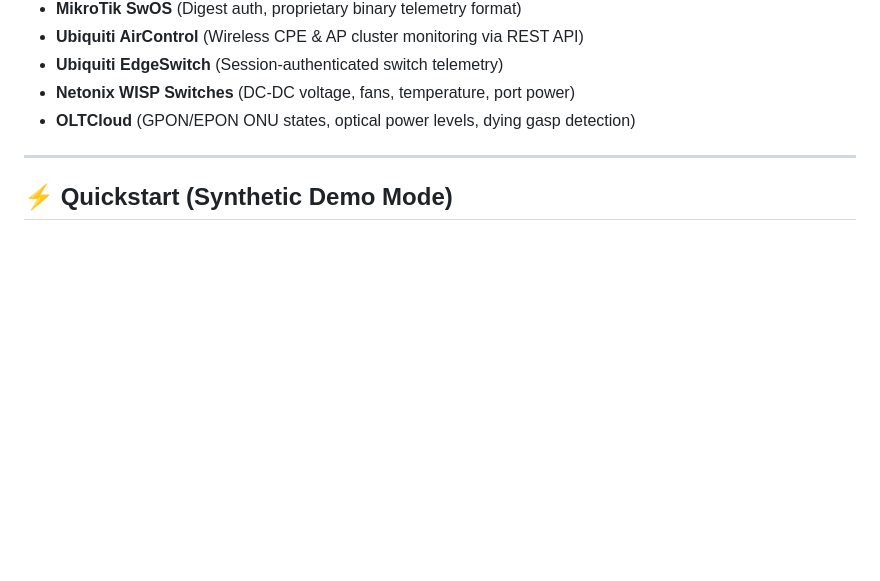
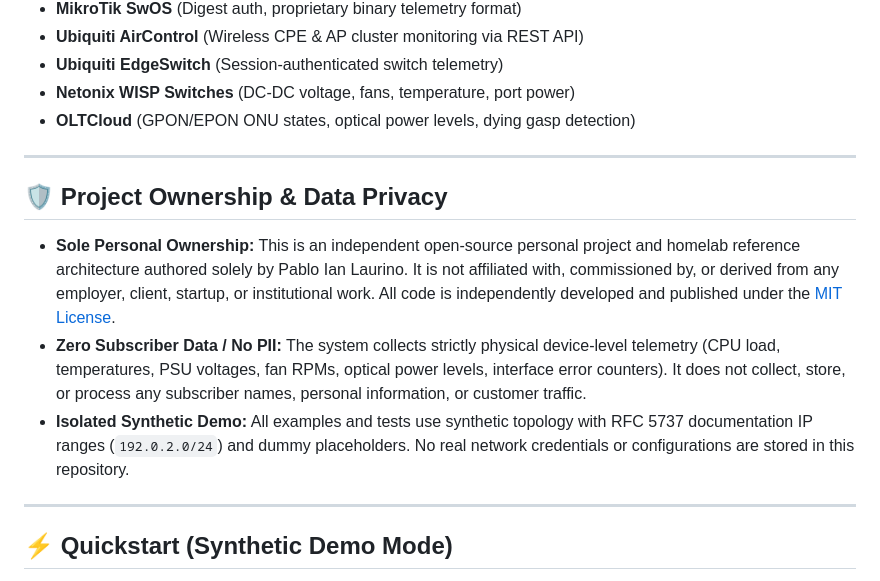
Before and after one commit to PabloIan92/isp-network-monitor, a Markdown page: README.md, the part around the change. Rendered like a GitHub page; blank space fills up the shorter version.

Commit message:
docs: add explicit Project Ownership and Data Privacy compliance statements

```diff
--- a/README.md
+++ b/README.md
@@ -13,6 +13,14 @@ A unified network telemetry daemon and real-time web dashboard for multi-vendor
 - **Ubiquiti EdgeSwitch** (Session-authenticated switch telemetry)
 - **Netonix WISP Switches** (DC-DC voltage, fans, temperature, port power)
 - **OLTCloud** (GPON/EPON ONU states, optical power levels, dying gasp detection)
+
+---
+
+## 🛡️ Project Ownership & Data Privacy
+
+- **Sole Personal Ownership:** This is an independent open-source personal project and homelab reference architecture authored solely by Pablo Ian Laurino. It is not affiliated with, commissioned by, or derived from any employer, client, startup, or institutional work. All code is independently developed and published under the [MIT License](LICENSE).
+- **Zero Subscriber Data / No PII:** The system collects strictly physical device-level telemetry (CPU load, temperatures, PSU voltages, fan RPMs, optical power levels, interface error counters). It does not collect, store, or process any subscriber names, personal information, or customer traffic.
+- **Isolated Synthetic Demo:** All examples and tests use synthetic topology with RFC 5737 documentation IP ranges (`192.0.2.0/24`) and dummy placeholders. No real network credentials or configurations are stored in this repository.
 
 ---
 
```
Also changed, not shown: README.es.md (+10 -0 lines).
